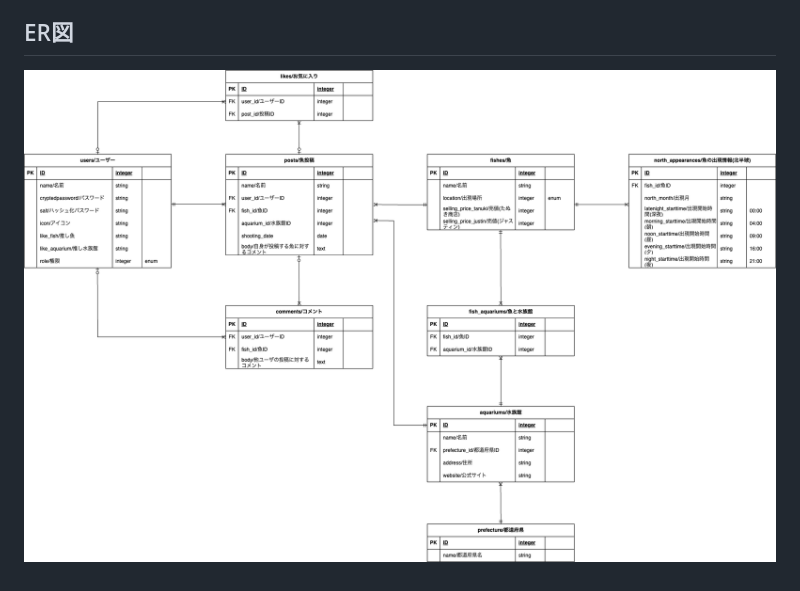
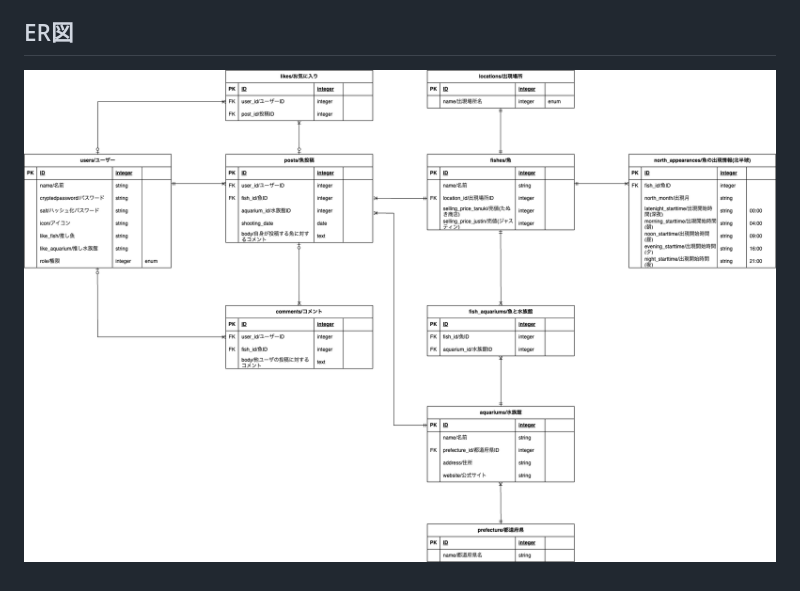
Before and after one commit to amneko/findingfishbook, a Markdown page: README.md, the part around the change. Rendered like a GitHub page; pictures changed too: er_diagram/ER_Diagram.drawio_20231026_02.png (deleted), er_diagram/ER_Diagram.drawio_20231027_01.png (added).

Commit message:
[Fix]ER図 fishesテーブルのlocationカラムを別テーブルに切り出し。postsテーブルのnameカラムを削除

```diff
--- a/README.md
+++ b/README.md
@@ -79,4 +79,4 @@ FindingFishBookは、任天堂のゲームソフト『あつまれ どうぶつ
 https://www.figma.com/file/kGh9r9aQPY11DUCgklfxt3/%E7%94%BB%E9%9D%A2%E9%81%B7%E7%A7%BB%E5%9B%B3?type=design&node-id=0%3A1&mode=design&t=FtXanWWSryexNmY2-1
 
 ## ER図
-![ER図](er_diagram/ER_Diagram.drawio_20231026_02.png)
+![ER図](er_diagram/ER_Diagram.drawio_20231027_01.png)
```
